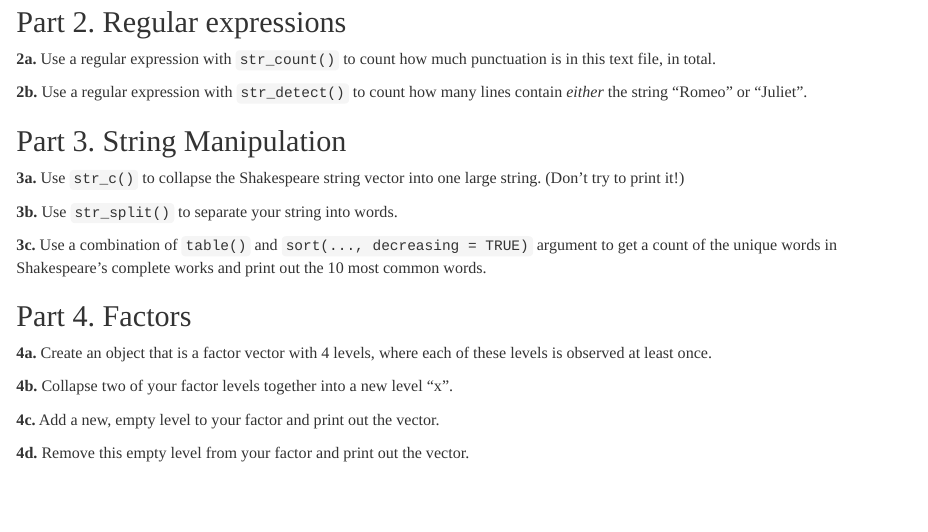
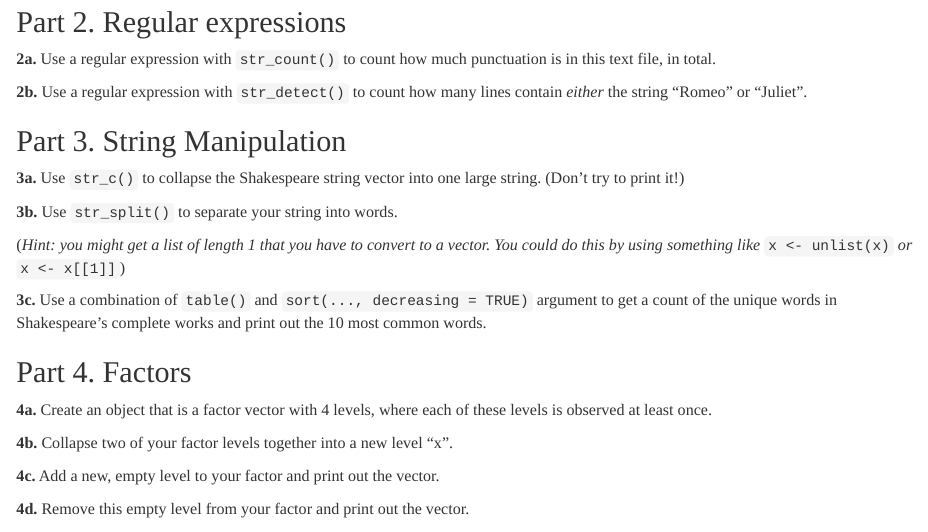
Before and after one commit to bryandmartin/STAT302, an R Markdown document (docs/ShortLabs/shortlab3/shortlab3.Rmd): the page in a window 1100 px wide, from 410 px down. Rendered offline with R 4.5, knitr and Pandoc, with nearby package versions.

Commit message:
Add back hint SL3

```diff
--- a/docs/ShortLabs/shortlab3/shortlab3.Rmd
+++ b/docs/ShortLabs/shortlab3/shortlab3.Rmd
@@ -56,6 +56,8 @@ Make sure to store the text as a variable.
 
 **3b.** Use `str_split()` to separate your string into words.
 
+(*Hint: you might get a list of length 1 that you have to convert to a vector. You could do this by using something like* `x <- unlist(x)` *or* `x <- x[[1]]`)
+
 **3c.** Use a combination of `table()` and `sort(..., decreasing = TRUE)` argument to get a count of the unique words in Shakespeare's complete works and print out the 10 most common words.
 
 ## Part 4. Factors
```
Also changed, not shown: 1 other file.
